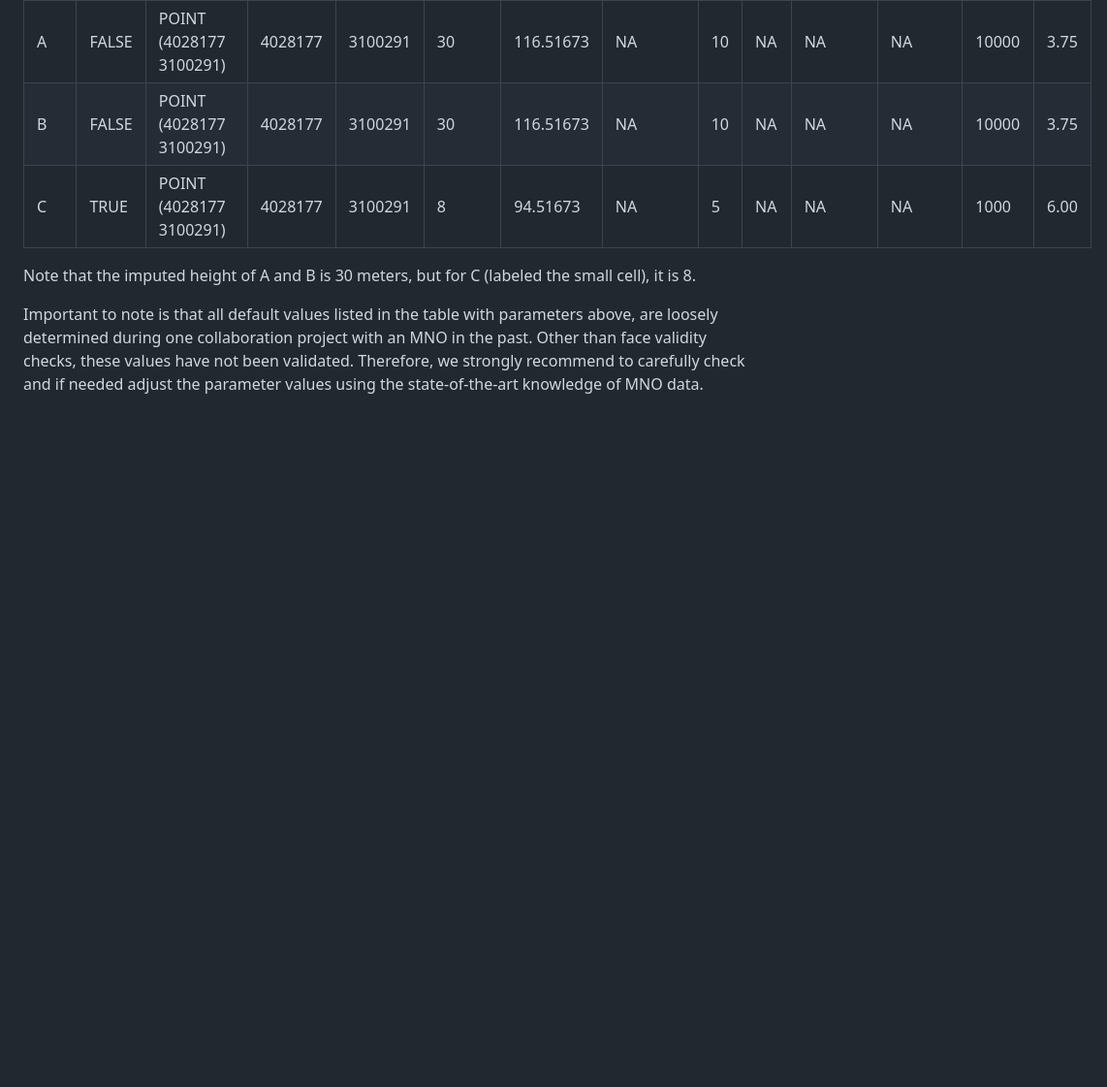
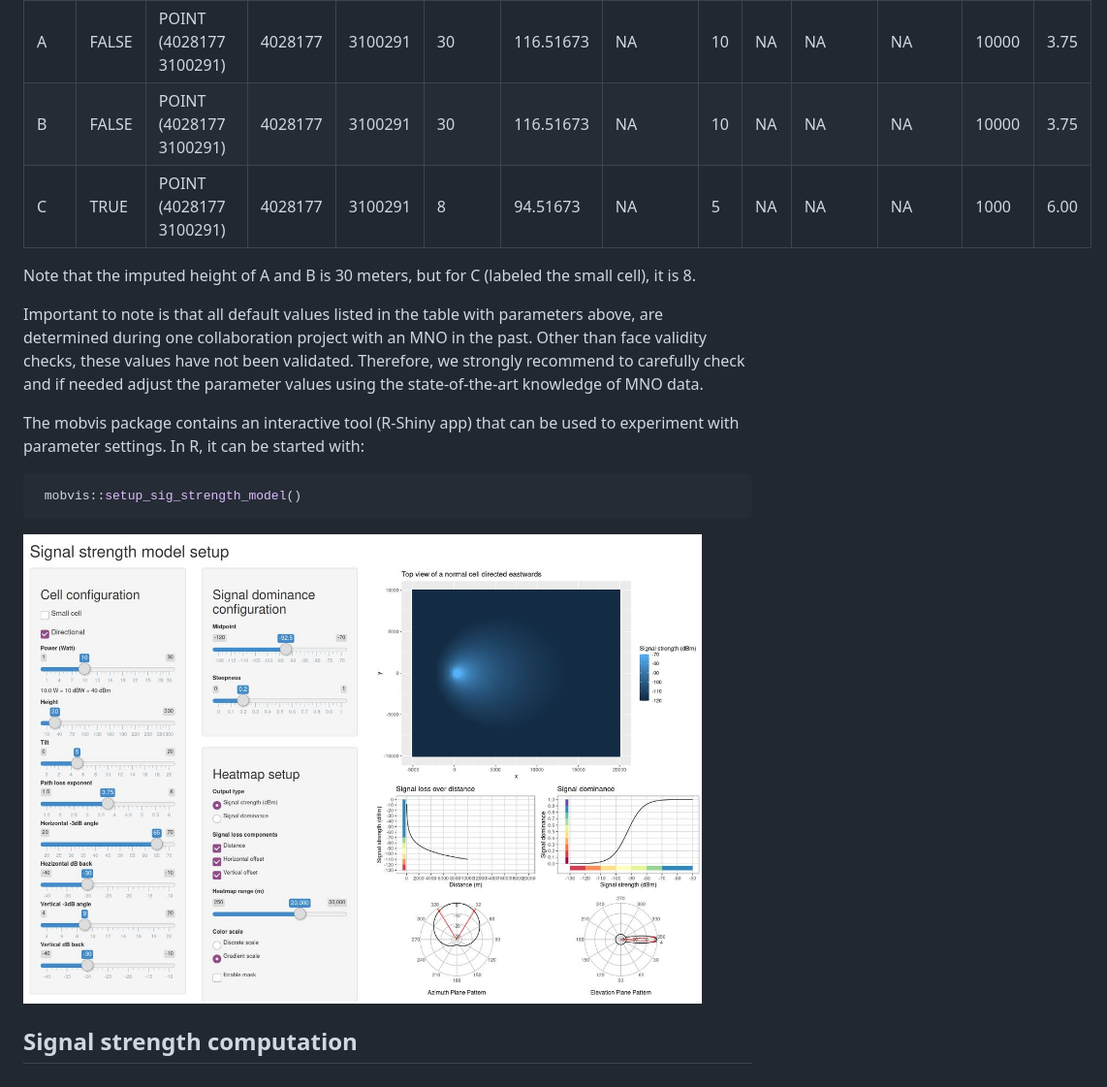
Before and after one commit to MobilePhoneESSnetBigData/mobloc, a Markdown page: tutorial/mobloc_explanation.md, the part around the change. Shown: that part at 97% size. Rendered like a GitHub page; pictures changed too: tutorial/images/setup_signal_strength.jpg (added); blank space fills up the shorter version.

Commit message:
added tutorials

````diff
--- a/tutorial/mobloc_explanation.md
+++ b/tutorial/mobloc_explanation.md
@@ -875,8 +875,20 @@ Note that the imputed height of A and B is 30 meters, but for C (labeled
 the small cell), it is 8.
 
 Important to note is that all default values listed in the table with
-parameters above, are loosely determined during one collaboration
-project with an MNO in the past. Other than face validity checks, these
-values have not been validated. Therefore, we strongly recommend to
-carefully check and if needed adjust the parameter values using the
-state-of-the-art knowledge of MNO data.
+parameters above, are determined during one collaboration project with
+an MNO in the past. Other than face validity checks, these values have
+not been validated. Therefore, we strongly recommend to carefully check
+and if needed adjust the parameter values using the state-of-the-art
+knowledge of MNO data.
+
+The mobvis package contains an interactive tool (R-Shiny app) that can
+be used to experiment with parameter settings. In R, it can be started
+with:
+
+``` r
+ mobvis::setup_sig_strength_model()
+```
+
+<img src="images/setup_signal_strength.jpg" alt="sigma" data-toggle="tooltip" data-placement="right" title="" data-original-title="Note this is just a screenshot of the tool." onload="$(this).tooltip()" width="700px">
+
+## Signal strength computation
````
Also changed, not shown: tutorial/mobloc_vignette.md (added, +387 -0 lines), tutorial/images/ZL_data.jpg (added), tutorial/images/exploration_tool.jpg (added), tutorial/images/prior.jpg (added), tutorial/images/prop_model_setup.jpg (added), 4 other files.
